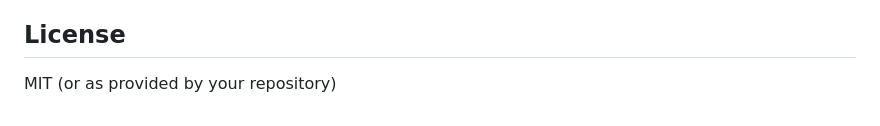
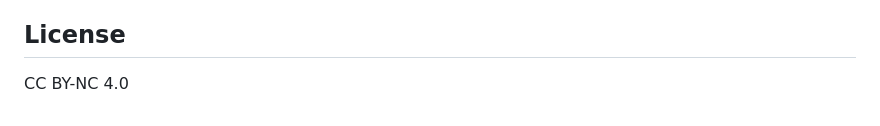
Before and after one commit to nallovint/birb_lm, a Markdown page: README.md, the part around the change. Rendered like a GitHub page.

```diff
--- a/README.md
+++ b/README.md
@@ -147,4 +147,4 @@ Notes:
 - File types and sizes validated on upload
 
 ## License
-MIT (or as provided by your repository)
+CC BY-NC 4.0
```
